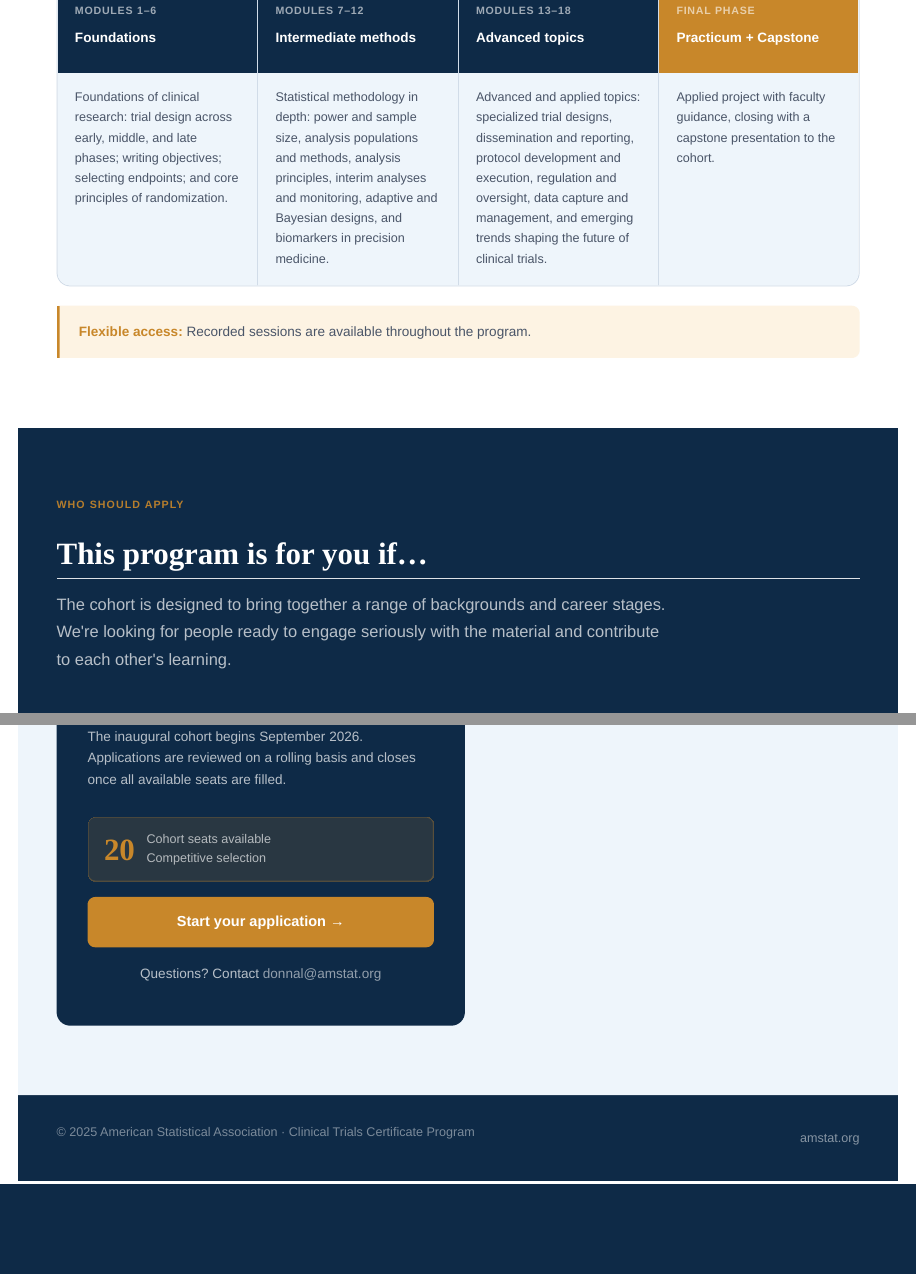
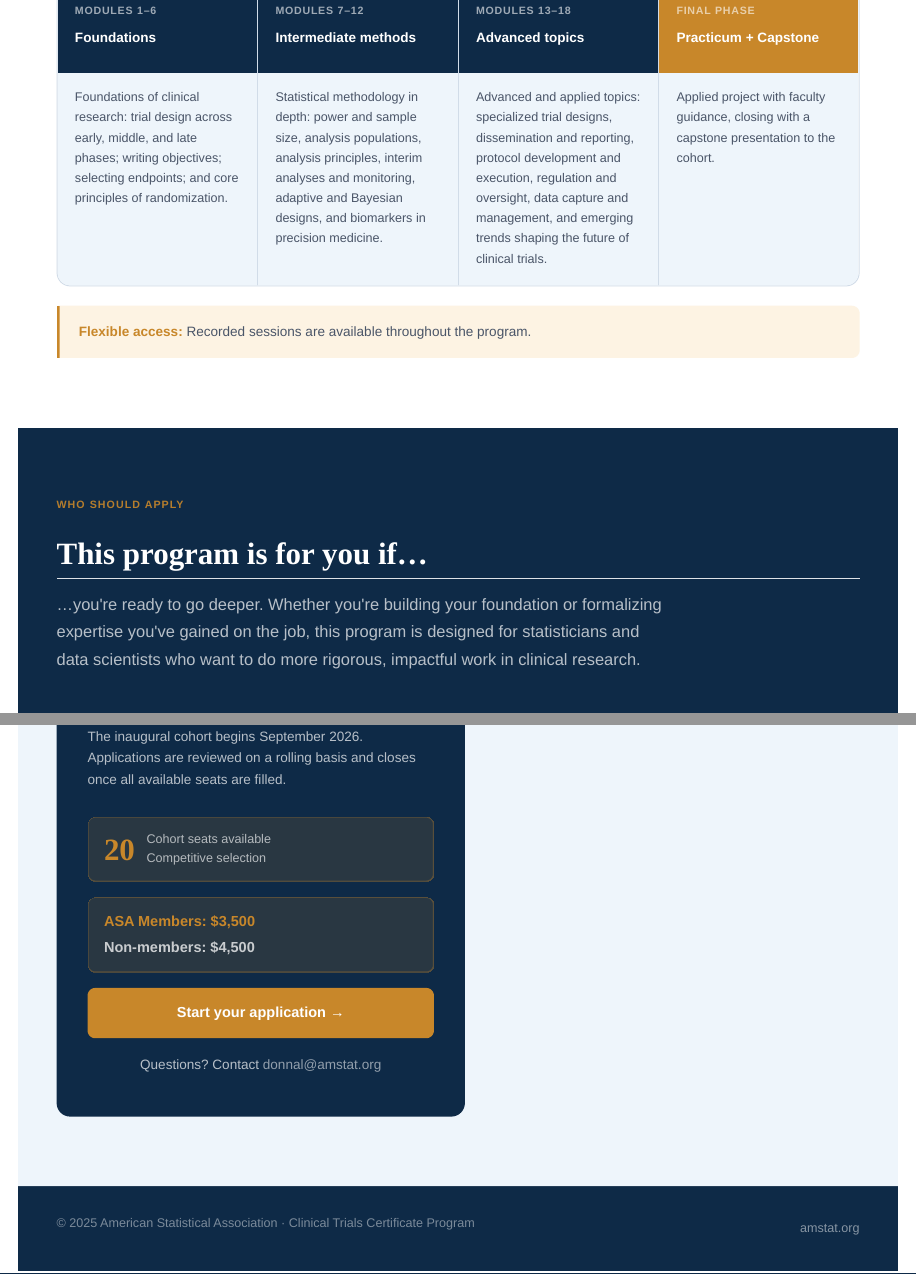
Before and after one commit to American-Statistical-Association/clinical-trials-cert, a Quarto document (index.qmd): the page in a window 1100 px wide, from 2710 px down, and a second part further down, joined at a grey line. Rendered offline with R 4.5, knitr and Pandoc in place of Quarto, with nearby package versions.

Commit message:
Update with fees and who program is for

```diff
--- a/index.qmd
+++ b/index.qmd
@@ -168,7 +168,7 @@ pagetitle: "ASA Clinical Trials Certificate Program"
           <div class="tl-num">Modules 7–12</div>
           <h4>Intermediate methods</h4>
         </div>
-        <div class="tl-body">Statistical methodology in depth: power and sample size, analysis populations and methods, analysis principles, interim analyses and monitoring, adaptive and Bayesian designs, and biomarkers in precision medicine.</div>
+        <div class="tl-body">Statistical methodology in depth: power and sample size, analysis populations, analysis principles, interim analyses and monitoring, adaptive and Bayesian designs, and biomarkers in precision medicine.</div>
       </div>
       <div class="tl-phase">
         <div class="tl-head">
@@ -199,7 +199,7 @@ pagetitle: "ASA Clinical Trials Certificate Program"
   <div class="section-inner">
     <div class="section-label">Who should apply</div>
     <h2 class="section-title">This program is for you if&hellip;</h2>
-    <p class="section-sub">The cohort is designed to bring together a range of backgrounds and career stages. We're looking for people ready to engage seriously with the material and contribute to each other's learning.</p>
+    <p class="section-sub">…you're ready to go deeper. Whether you're building your foundation or formalizing expertise you've gained on the job, this program is designed for statisticians and data scientists who want to do more rigorous, impactful work in clinical research.</p>
     <div class="who-grid">
       <div class="who-card">
         <span class="who-badge">Early career</span>
@@ -268,9 +268,15 @@ pagetitle: "ASA Clinical Trials Certificate Program"
         <h3>Ready to apply?</h3>
         <p>The inaugural cohort begins September 2026. Applications are reviewed on a rolling basis and closes once all available seats are filled.</p>
         <div class="cohort-badge">
-          <span class="cohort-num">20</span>
-          <span class="cohort-label">Cohort seats available<br>Competitive selection</span>
-        </div>
+  <span class="cohort-num">20</span>
+  <span class="cohort-label">Cohort seats available<br>Competitive selection</span>
+</div>
+<div class="cohort-badge">
+  <div style="display:flex;flex-direction:column;gap:4px;">
+    <span class="cohort-label" style="color:var(--gold);font-size:15px;font-weight:600;">ASA Members: $3,500</span>
+    <span class="cohort-label" style="color:rgba(255,255,255,.75);font-size:15px;font-weight:600;">Non-members: $4,500</span>
+  </div>
+</div>
 
         <a href="https://amstat.jotform.com/form/clinical-trials-certificate-program" class="btn-apply" target="_blank" rel="noopener">Start your application &#8594;</a>
         <p class="app-contact">Questions? Contact <a href="mailto:donnal@amstat.org">donnal@amstat.org</a></p>
```
